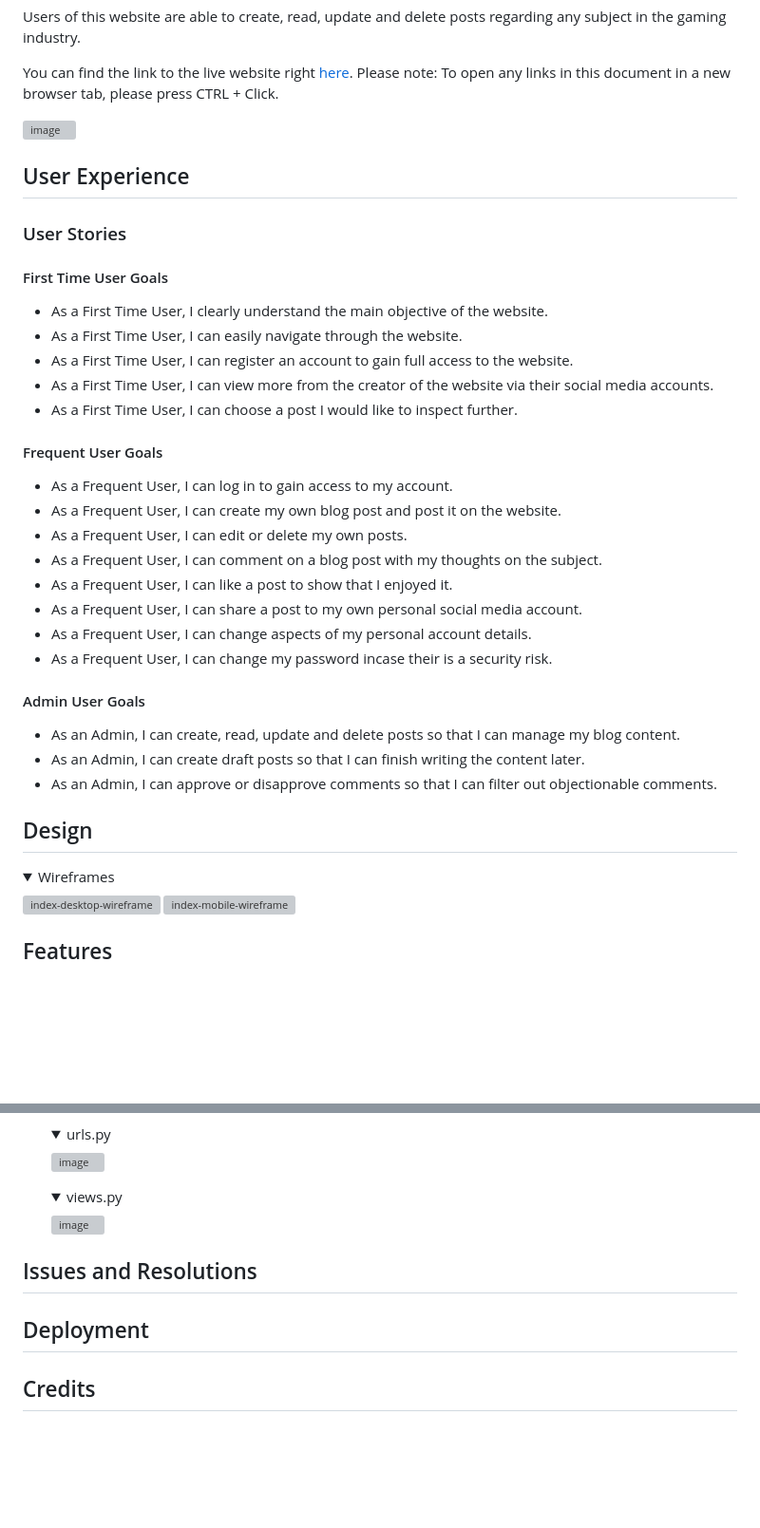
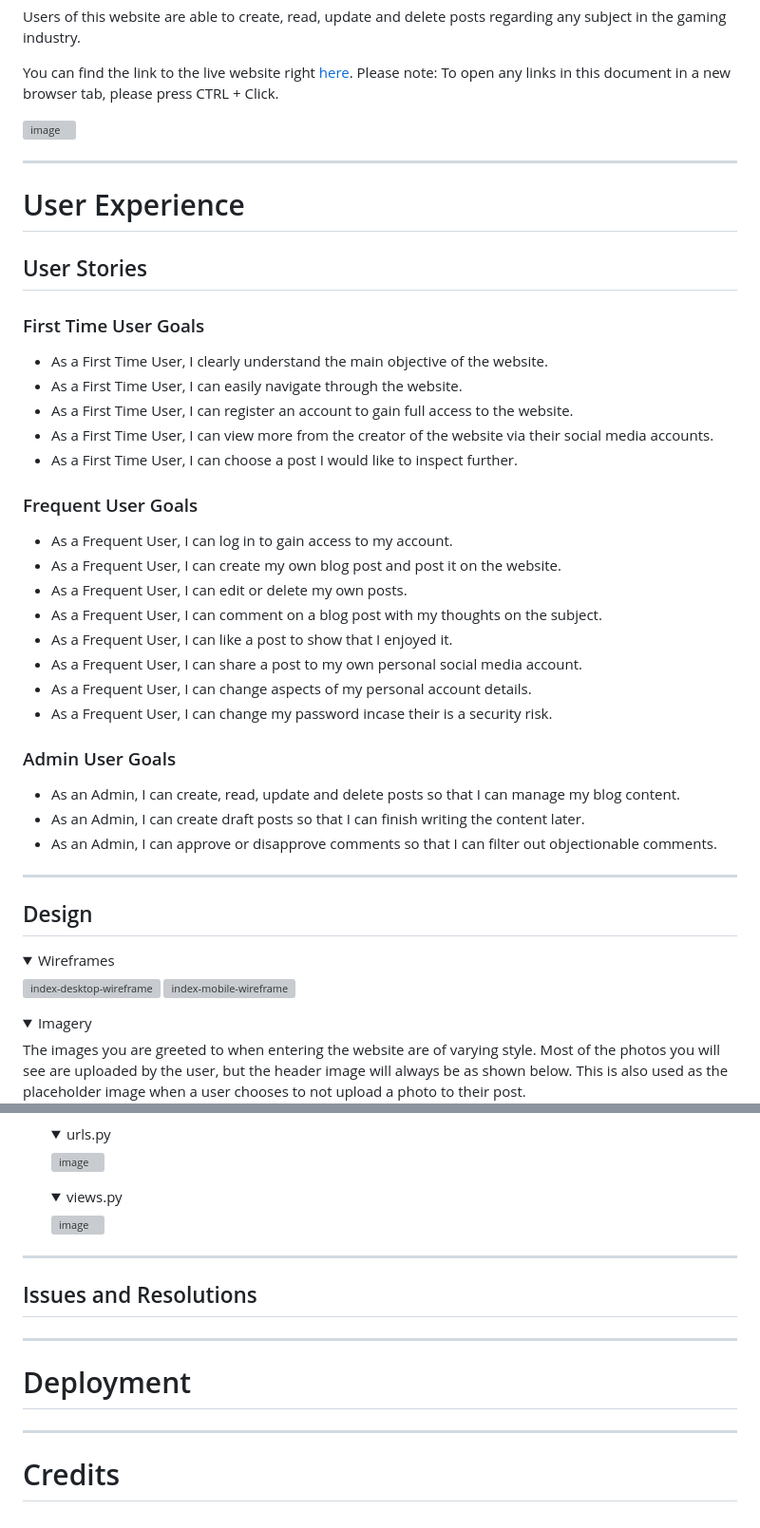
Before and after one commit to jrdnbrkfld/gamernetic, a Markdown page: README.md, 2 parts joined by grey strips. Shown: that part at 95% size. GitHub-like rendering; folded sections open; blank space fills up the shorter version; grey boxes are pictures that could not be loaded.

```diff
--- a/README.md
+++ b/README.md
@@ -25,16 +25,18 @@ Please note: To open any links in this document in a new browser tab, please pre
 
 ![image](https://user-images.githubusercontent.com/98277650/188247357-c4c72544-90cd-4264-844c-f7e88695a8ab.png)
 
-## User Experience
-### User Stories
-#### First Time User Goals
+***
+
+# User Experience
+## User Stories
+### First Time User Goals
 * As a First Time User, I clearly understand the main objective of the website.
 * As a First Time User, I can easily navigate through the website.
 * As a First Time User, I can register an account to gain full access to the website.
 * As a First Time User, I can view more from the creator of the website via their social media accounts.
 * As a First Time User, I can choose a post I would like to inspect further.
 
-#### Frequent User Goals
+### Frequent User Goals
 * As a Frequent User, I can log in to gain access to my account.
 * As a Frequent User, I can create my own blog post and post it on the website.
 * As a Frequent User, I can edit or delete my own posts.
@@ -44,11 +46,11 @@ Please note: To open any links in this document in a new browser tab, please pre
 * As a Frequent User, I can change aspects of my personal account details.
 * As a Frequent User, I can change my password incase their is a security risk.
 
-#### Admin User Goals
+### Admin User Goals
 * As an Admin, I can create, read, update and delete posts so that I can manage my blog content.
 * As an Admin, I can create draft posts so that I can finish writing the content later.
 * As an Admin, I can approve or disapprove comments so that I can filter out objectionable comments.
-
+***
 ## Design
 
 <details>
@@ -58,5 +60,6 @@ Please note: To open any links in this document in a new browser tab, please pre
 ![index-mobile-wireframe](https://user-images.githubusercontent.com/98277650/177381382-971e05ca-ca33-46c5-9997-61c2210c2a18.png)
 </details>
 
-## Features
+<details><summary>Imagery</summary>
+The images you are greeted to when entering the website are of varying style. Most of the photos you will see are uploaded by the user, but the header image will always be as shown below. This is also used as the placeholder image when a user chooses to not upload a photo to their post.
 
@@ -360,8 +425,14 @@ To ensure all code for Gamernetic was correct, validation through various valida
 
   </details>
 
+***
+
 ## Issues and Resolutions
 
-## Deployment
+***
 
-## Credits
+# Deployment
+
+***
+
+# Credits
```
Also changed, not shown: other parts of README.md (+69 -7 lines), static/images/readme/palette.png (added), static/images/readme/readme-font.png (added), static/images/readme/readme-placeholder.jpg (added).
